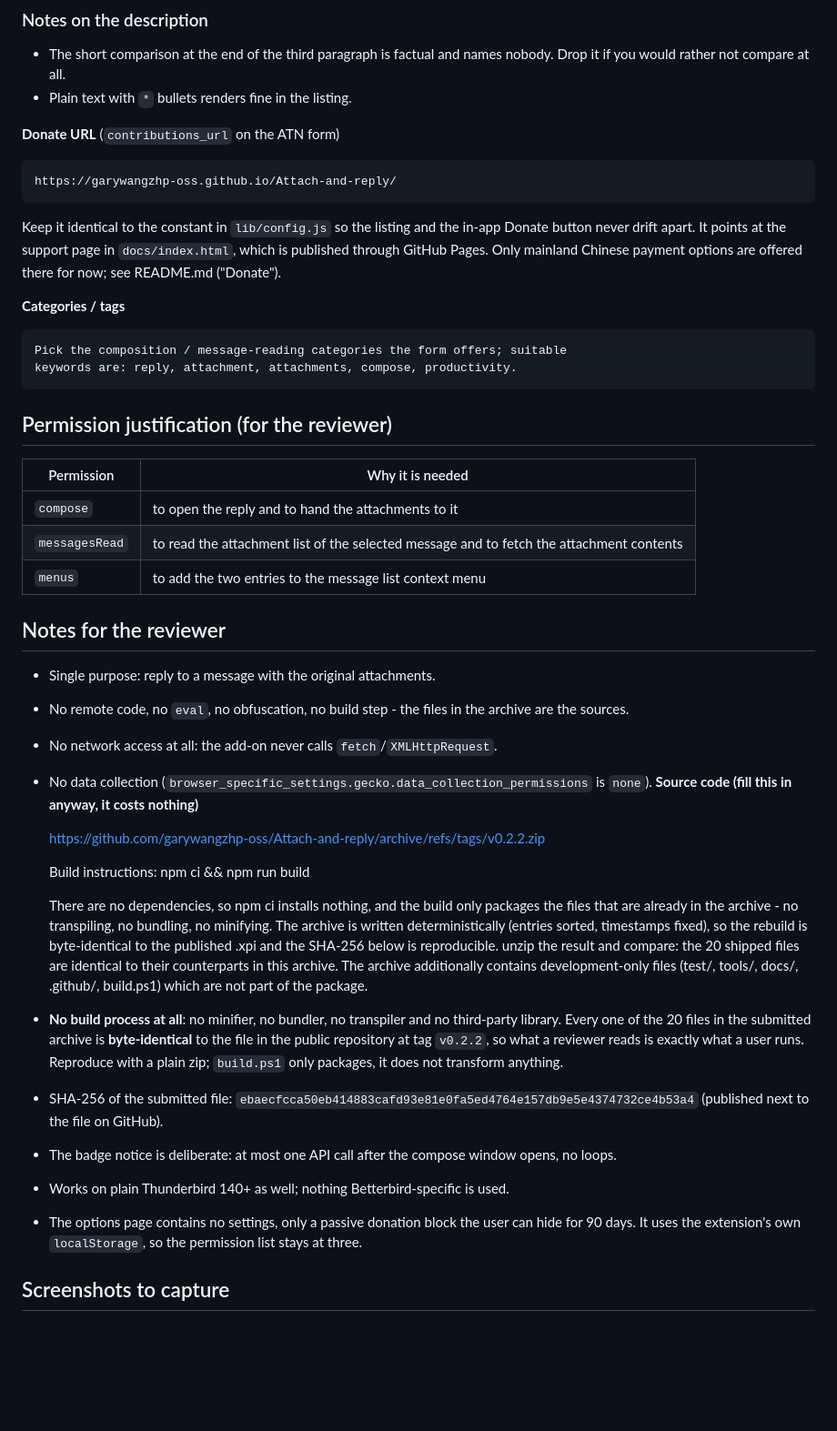
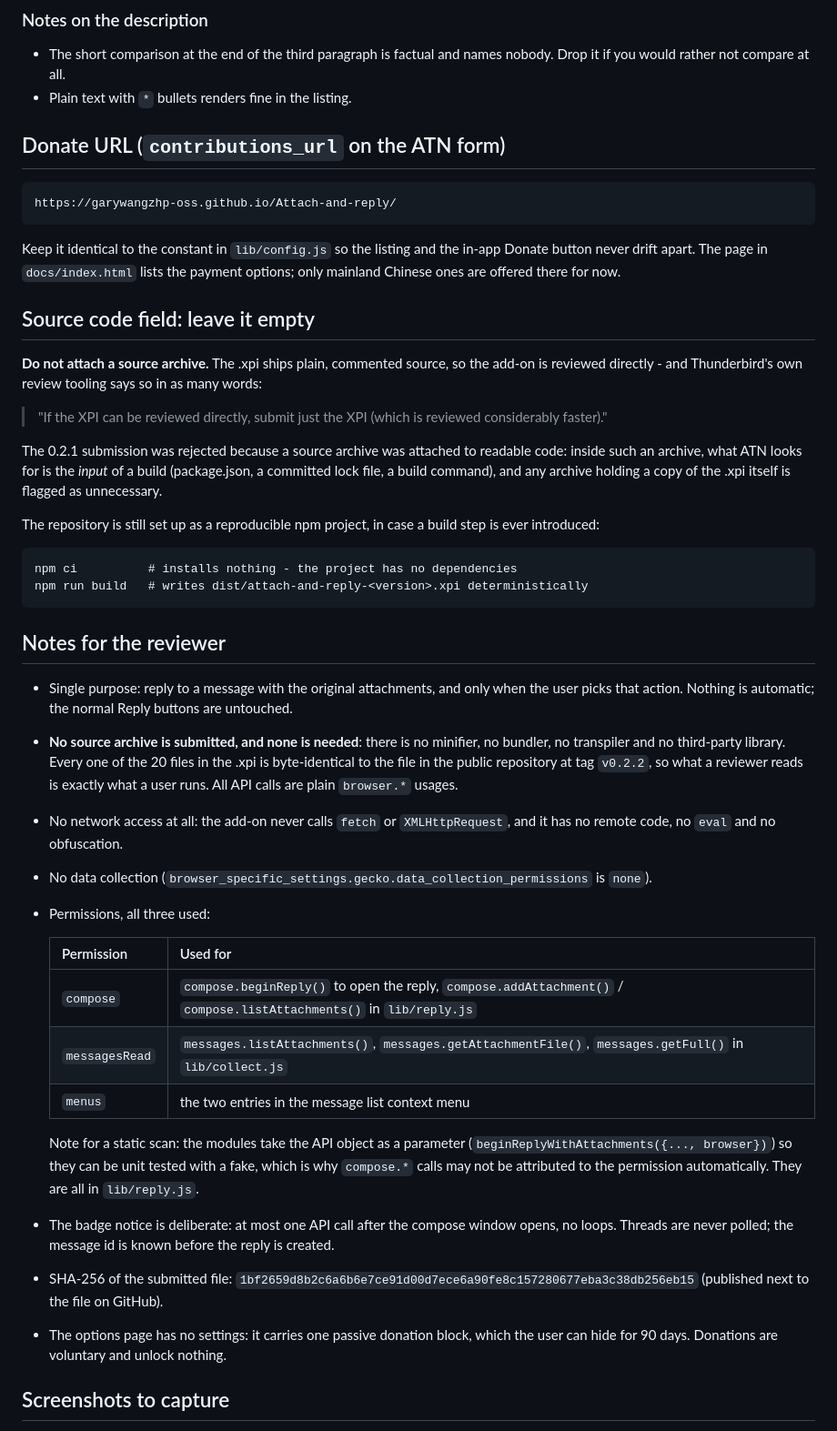
Before and after one commit to garywangzhp-oss/Attach-and-reply, a Markdown page: docs/listing.md, the part around the change. Shown at 91% size. GitHub-like rendering; blank space fills up the shorter version.

Commit message:
Submit the .xpi alone: readable code needs no source archive (0.2.2)
Running Thunderbird's own linter on the 0.2.2 submission showed the deeper mistake
behind the 0.2.1 rejection. The source archive we attached contained the shipped
files byte for byte, and the linter says that outright: a source archive is the
input of a build for an XPI that was minified, bundled or transpiled, and "if the
XPI can be reviewed directly, submit just the XPI (which is reviewed considerably
faster)". Our XPI is plain commented source, so the source-code field stays empty.

The rest of the work stands on its own: the repository is a reproducible npm
project (npm ci installs nothing, npm run build rebuilds identical bytes), which
removes the build-process question entirely and keeps the reviewer path short.

- README: publishing guidance corrected, build section rewritten.
- docs/listing.md: rebuilt in order, source-code field documented as "leave empty",
  reviewer notes carry the permission mapping and the reproducibility hash.

```diff
--- a/docs/listing.md
+++ b/docs/listing.md
@@ -75,63 +75,66 @@ Attach & Reply is free, has no ads and no tracking, and never asks for anything
   nobody. Drop it if you would rather not compare at all.
 - Plain text with `*` bullets renders fine in the listing.
 
-**Donate URL** (`contributions_url` on the ATN form)
+## Donate URL (`contributions_url` on the ATN form)
 
     https://garywangzhp-oss.github.io/Attach-and-reply/
 
-Keep it identical to the constant in `lib/config.js` so the listing and the
-in-app Donate button never drift apart. It points at the support page in
-`docs/index.html`, which is published through GitHub Pages. Only mainland
-Chinese payment options are offered there for now; see README.md ("Donate").
+Keep it identical to the constant in `lib/config.js` so the listing and the in-app
+Donate button never drift apart. The page in `docs/index.html` lists the payment
+options; only mainland Chinese ones are offered there for now.
 
-**Categories / tags**
+## Source code field: leave it empty
 
-    Pick the composition / message-reading categories the form offers; suitable
-    keywords are: reply, attachment, attachments, compose, productivity.
+**Do not attach a source archive.** The .xpi ships plain, commented source, so the
+add-on is reviewed directly - and Thunderbird's own review tooling says so in as
+many words:
 
-## Permission justification (for the reviewer)
+> "If the XPI can be reviewed directly, submit just the XPI (which is reviewed
+> considerably faster)."
 
-| Permission | Why it is needed |
-|---|---|
-| `compose` | to open the reply and to hand the attachments to it |
-| `messagesRead` | to read the attachment list of the selected message and to fetch the attachment contents |
-| `menus` | to add the two entries to the message list context menu |
+The 0.2.1 submission was rejected because a source archive was attached to readable
+code: inside such an archive, what ATN looks for is the *input* of a build
+(package.json, a committed lock file, a build command), and any archive holding a
+copy of the .xpi itself is flagged as unnecessary.
+
+The repository is still set up as a reproducible npm project, in case a build step
+is ever introduced:
+
+    npm ci          # installs nothing - the project has no dependencies
+    npm run build   # writes dist/attach-and-reply-<version>.xpi deterministically
 
 ## Notes for the reviewer
 
-- Single purpose: reply to a message with the original attachments.
-- No remote code, no `eval`, no obfuscation, no build step - the files in the
-  archive are the sources.
-- No network access at all: the add-on never calls `fetch`/`XMLHttpRequest`.
-- No data collection (`browser_specific_settings.gecko.data_collection_permissions`
-  is `none`).
-**Source code (fill this in anyway, it costs nothing)**
+- Single purpose: reply to a message with the original attachments, and only when
+  the user picks that action. Nothing is automatic; the normal Reply buttons are
+  untouched.
+- **No source archive is submitted, and none is needed**: there is no minifier, no
+  bundler, no transpiler and no third-party library. Every one of the 20 files in
+  the .xpi is byte-identical to the file in the public repository at tag `v0.2.2`,
+  so what a reviewer reads is exactly what a user runs. All API calls are plain
+  `browser.*` usages.
+- No network access at all: the add-on never calls `fetch` or `XMLHttpRequest`, and
+  it has no remote code, no `eval` and no obfuscation.
+- No data collection
+  (`browser_specific_settings.gecko.data_collection_permissions` is `none`).
+- Permissions, all three used:
 
-    https://github.com/garywangzhp-oss/Attach-and-reply/archive/refs/tags/v0.2.2.zip
+  | Permission | Used for |
+  |---|---|
+  | `compose` | `compose.beginReply()` to open the reply, `compose.addAttachment()` / `compose.listAttachments()` in `lib/reply.js` |
+  | `messagesRead` | `messages.listAttachments()`, `messages.getAttachmentFile()`, `messages.getFull()` in `lib/collect.js` |
+  | `menus` | the two entries in the message list context menu |
 
-    Build instructions: npm ci && npm run build
-
-    There are no dependencies, so npm ci installs nothing, and the build only
-    packages the files that are already in the archive - no transpiling, no
-    bundling, no minifying. The archive is written deterministically (entries
-    sorted, timestamps fixed), so the rebuild is byte-identical to the published
-    .xpi and the SHA-256 below is reproducible. unzip the result and compare: the
-    20 shipped files are identical to their counterparts in this archive. The
-    archive additionally contains development-only files (test/, tools/, docs/,
-    .github/, build.ps1) which are not part of the package.
-
-- **No build process at all**: no minifier, no bundler, no transpiler and no third-party library. Every
-  one of the 20 files in the submitted archive is **byte-identical** to the file
-  in the public repository at tag `v0.2.2`, so what a reviewer reads is exactly
-  what a user runs. Reproduce with a plain zip; `build.ps1` only packages, it does
-  not transform anything.
-- SHA-256 of the submitted file: `ebaecfcca50eb414883cafd93e81e0fa5ed4764e157db9e5e4374732ce4b53a4` (published next to the file on GitHub).
+  Note for a static scan: the modules take the API object as a parameter
+  (`beginReplyWithAttachments({..., browser})`) so they can be unit tested with a
+  fake, which is why `compose.*` calls may not be attributed to the permission
+  automatically. They are all in `lib/reply.js`.
 - The badge notice is deliberate: at most one API call after the compose window
-  opens, no loops.
-- Works on plain Thunderbird 140+ as well; nothing Betterbird-specific is used.
-- The options page contains no settings, only a passive donation block the user
-  can hide for 90 days. It uses the extension's own `localStorage`, so the
-  permission list stays at three.
+  opens, no loops. Threads are never polled; the message id is known before the
+  reply is created.
+- SHA-256 of the submitted file: `1bf2659d8b2c6a6b6e7ce91d00d7ece6a90fe8c157280677eba3c38db256eb15` (published next to the file on GitHub).
+- The options page has no settings: it carries one passive donation block, which
+  the user can hide for 90 days. Donations are voluntary and unlock nothing.
 
 ## Screenshots to capture
 
```
Also changed, not shown: README.md (+9 -5 lines).
